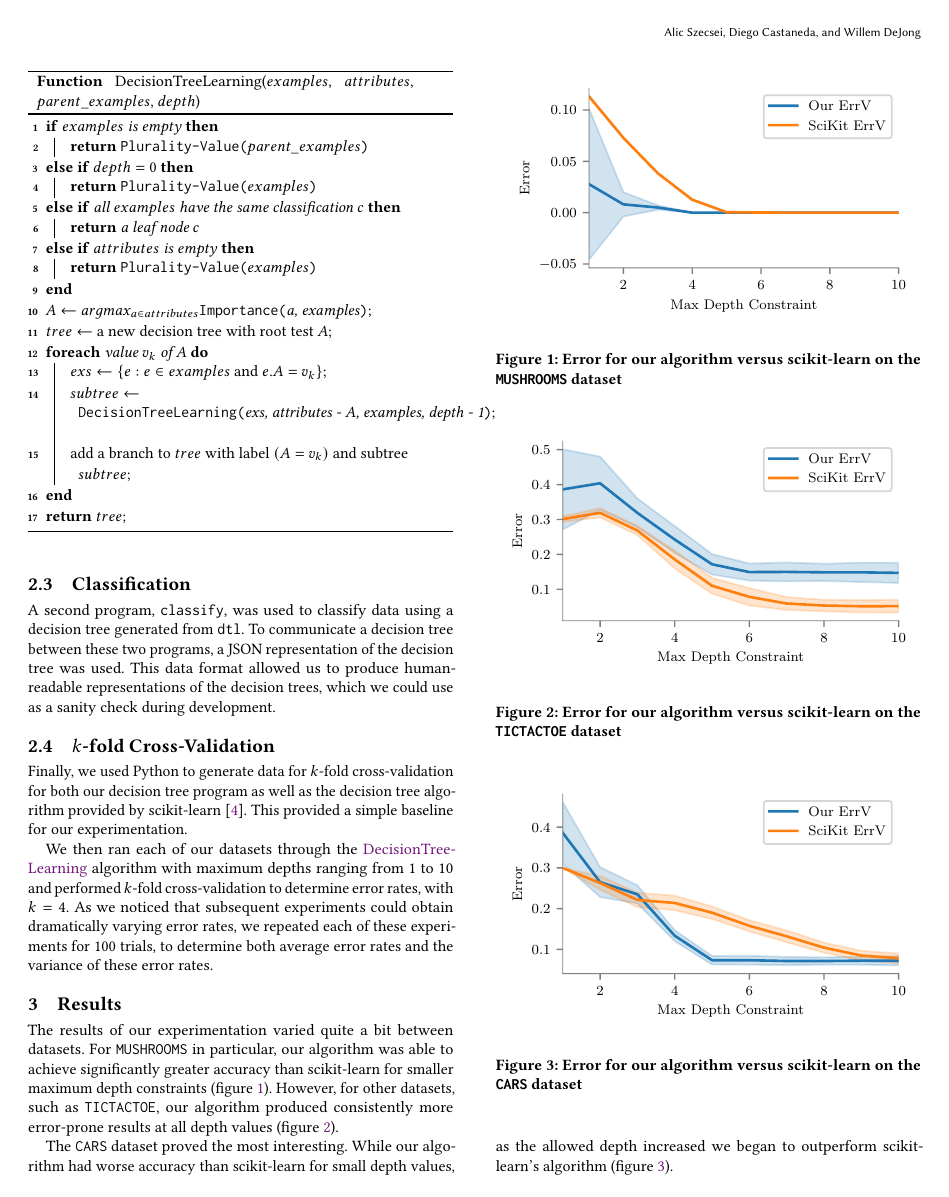
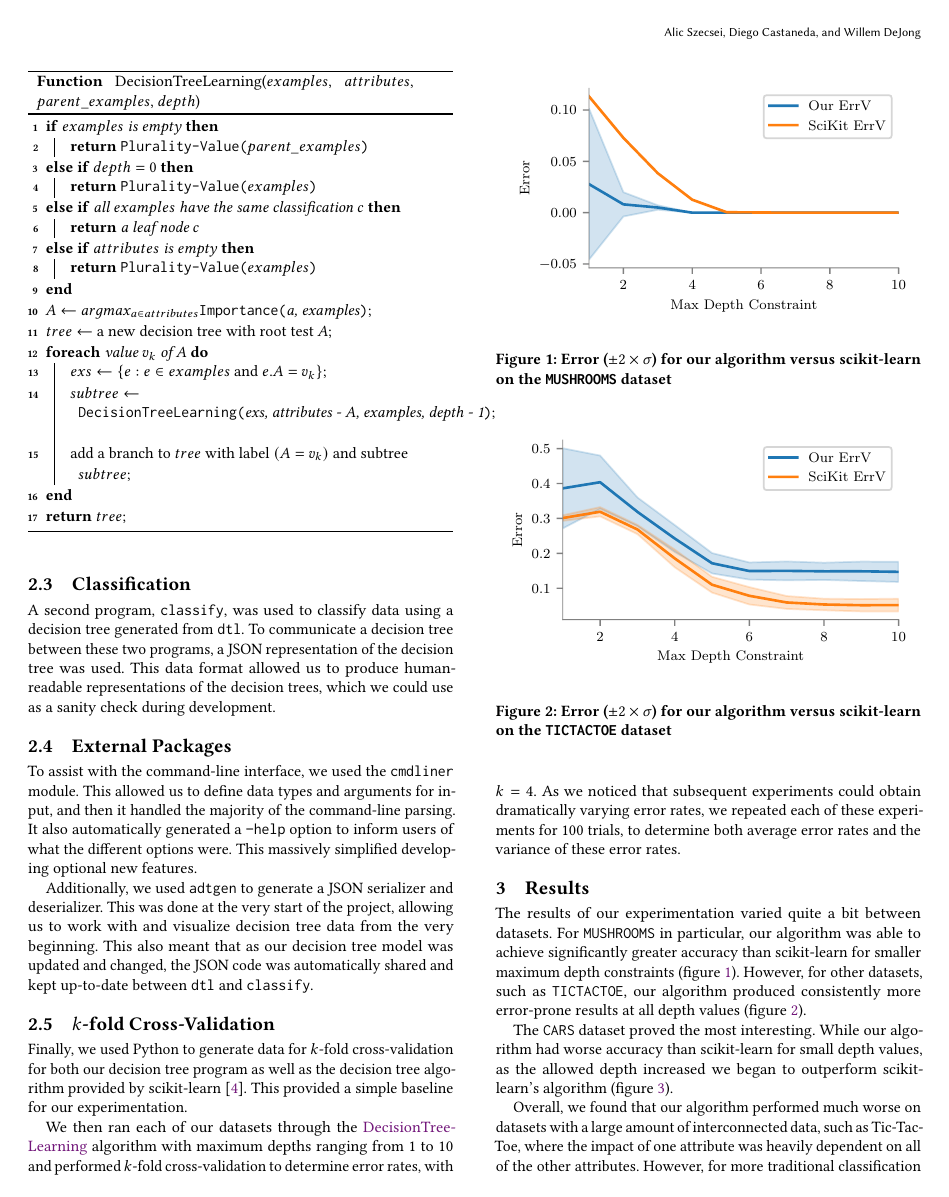
Before and after one commit to aszecsei/ai-final-project, a LaTeX paper (technical-report/tech-report.tex): page 2 of 5. Compiled offline with pdfLaTeX.

Commit message:
Keep working on results and methods

```diff
--- a/technical-report/tech-report.tex
+++ b/technical-report/tech-report.tex
@@ -114,6 +114,12 @@ A two-program approach was used: first, a decision tree generator was developed,
 
 A second program, \texttt{classify}, was used to classify data using a decision tree generated from \texttt{dtl}. To communicate a decision tree between these two programs, a JSON representation of the decision tree was used. This data format allowed us to produce human-readable representations of the decision trees, which we could use as a sanity check during development.
 
+\subsection{External Packages}
+
+To assist with the command-line interface, we used the \texttt{cmdliner} module. This allowed us to define data types and arguments for input, and then it handled the majority of the command-line parsing. It also automatically generated a \texttt{--help} option to inform users of what the different options were. This massively simplified developing optional new features.
+
+Additionally, we used \texttt{adtgen} to generate a JSON serializer and deserializer. This was done at the very start of the project, allowing us to work with and visualize decision tree data from the very beginning. This also meant that as our decision tree model was updated and changed, the JSON code was automatically shared and kept up-to-date between \texttt{dtl} and \texttt{classify}.
+
 \subsection{$k$-fold Cross-Validation}
 
 Finally, we used Python to generate data for $k$-fold cross-validation for both our decision tree program as well as the decision tree algorithm provided by scikit-learn \cite{scikit-learn}. This provided a simple baseline for our experimentation.
@@ -127,14 +133,14 @@ The results of our experimentation varied quite a bit between datasets. For \tex
 \begin{figure}
   \centering
   \includegraphics[width=\columnwidth]{figures/chart_ours_v_scikit_variance_mushrooms.pdf}
-  \caption{Error for our algorithm versus scikit-learn on the \texttt{MUSHROOMS} dataset}
+  \caption{Error ($\pm 2 \times \sigma$) for our algorithm versus scikit-learn on the \texttt{MUSHROOMS} dataset}
   \label{fig:mushoursvscikit}
 \end{figure}
 
 \begin{figure}
   \centering
   \includegraphics[width=\columnwidth]{figures/chart_ours_v_scikit_variance_tictactoe.pdf}
-  \caption{Error for our algorithm versus scikit-learn on the \texttt{TICTACTOE} dataset}
+  \caption{Error ($\pm 2 \times \sigma$) for our algorithm versus scikit-learn on the \texttt{TICTACTOE} dataset}
   \label{fig:tttoursvscikit}
 \end{figure}
 
@@ -143,9 +149,11 @@ The \texttt{CARS} dataset proved the most interesting. While our algorithm had w
 \begin{figure}
   \centering
   \includegraphics[width=\columnwidth]{figures/chart_ours_v_scikit_variance_car.pdf}
-  \caption{Error for our algorithm versus scikit-learn on the \texttt{CARS} dataset}
+  \caption{Error ($\pm 2 \times \sigma$) for our algorithm versus scikit-learn on the \texttt{CARS} dataset}
   \label{fig:caroursvscikit}
 \end{figure}
+
+Overall, we found that our algorithm performed much worse on datasets with a large amount of interconnected data, such as Tic-Tac-Toe, where the impact of one attribute was heavily dependent on all of the other attributes. However, for more traditional classification problems, such as evaluating cars or mushrooms, our algorithm was very accurate.
 
 \section{Discussion}
 
```
Also changed, not shown: technical-report/tech-report.pdf, technical-report/tech-report.tex (8 more changed lines).
